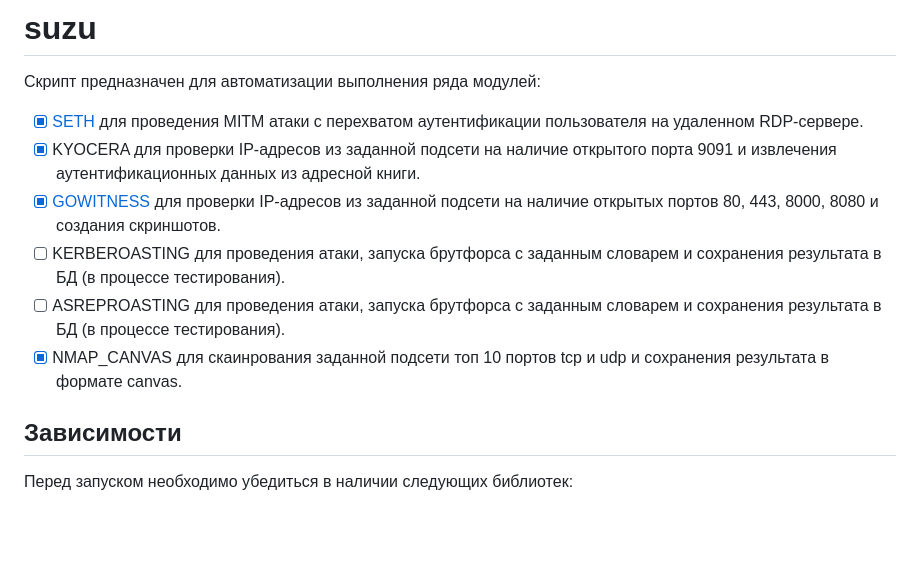
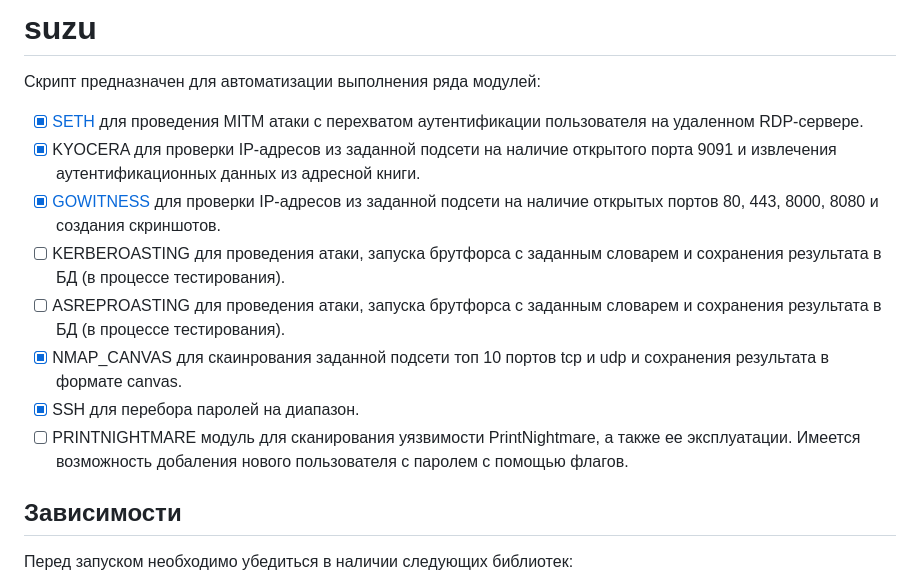
Before and after one commit to SuzumiyaHaruhi1/suzu_automatic, a Markdown page: README.md, the part around one of its changes. Drawn GitHub-style; blank space fills up the shorter version.

```diff
--- a/README.md
+++ b/README.md
@@ -1,11 +1,13 @@
 # suzu
 Скрипт предназначен для автоматизации выполнения ряда модулей:
-- [x]  [SETH](https://github.com/SySS-Research/Seth) для проведения MITM атаки с перехватом аутентификации пользователя на удаленном RDP-сервере.
-- [x]  KYOCERA для проверки IP-адресов из заданной подсети на наличие открытого порта 9091 и извлечения аутентификационных данных из адресной книги.
-- [x]  [GOWITNESS](https://github.com/sensepost/gowitness?tab=readme-ov-file) для проверки IP-адресов из заданной подсети на наличие открытых портов 80, 443, 8000, 8080 и создания скриншотов.
-- [ ]  KERBEROASTING для проведения атаки, запуска брутфорса с заданным словарем и сохранения результата в БД (в процессе тестирования).
-- [ ]  ASREPROASTING для проведения атаки, запуска брутфорса с заданным словарем и сохранения результата в БД (в процессе тестирования).
-- [x]  NMAP_CANVAS для скаинрования заданной подсети топ 10 портов tcp и udp и сохранения результата в формате canvas.
+- [x] [SETH](https://github.com/SySS-Research/Seth) для проведения MITM атаки с перехватом аутентификации пользователя на удаленном RDP-сервере.
+- [x] KYOCERA для проверки IP-адресов из заданной подсети на наличие открытого порта 9091 и извлечения аутентификационных данных из адресной книги.
+- [x] [GOWITNESS](https://github.com/sensepost/gowitness?tab=readme-ov-file) для проверки IP-адресов из заданной подсети на наличие открытых портов 80, 443, 8000, 8080 и создания скриншотов.
+- [ ] KERBEROASTING для проведения атаки, запуска брутфорса с заданным словарем и сохранения результата в БД (в процессе тестирования).
+- [ ] ASREPROASTING для проведения атаки, запуска брутфорса с заданным словарем и сохранения результата в БД (в процессе тестирования).
+- [x] NMAP_CANVAS для скаинрования заданной подсети топ 10 портов tcp и udp и сохранения результата в формате canvas.
+- [x] SSH для перебора паролей на диапазон.
+- [ ] PRINTNIGHTMARE модуль для сканирования уязвимости PrintNightmare, а также ее эксплуатации. Имеется возможность добаления нового пользователя с паролем с помощью флагов.
 ## Зависимости
 Перед запуском необходимо убедиться в наличии следующих библиотек:
 - `psutil`
```
Also changed, not shown: other parts of README.md (+18 -52 lines).
